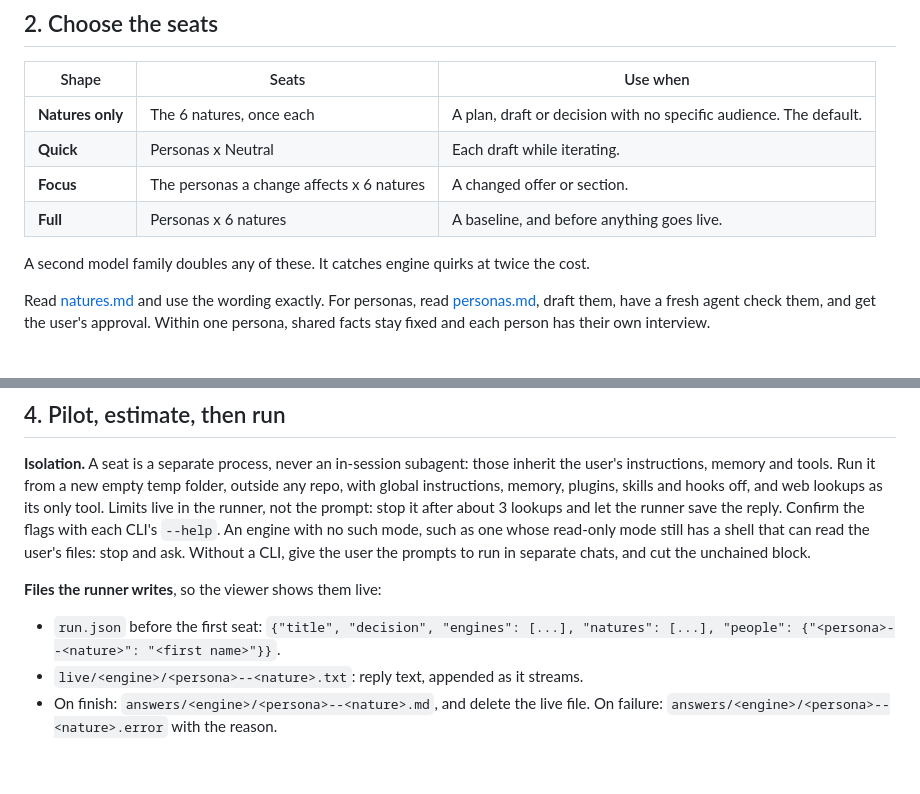
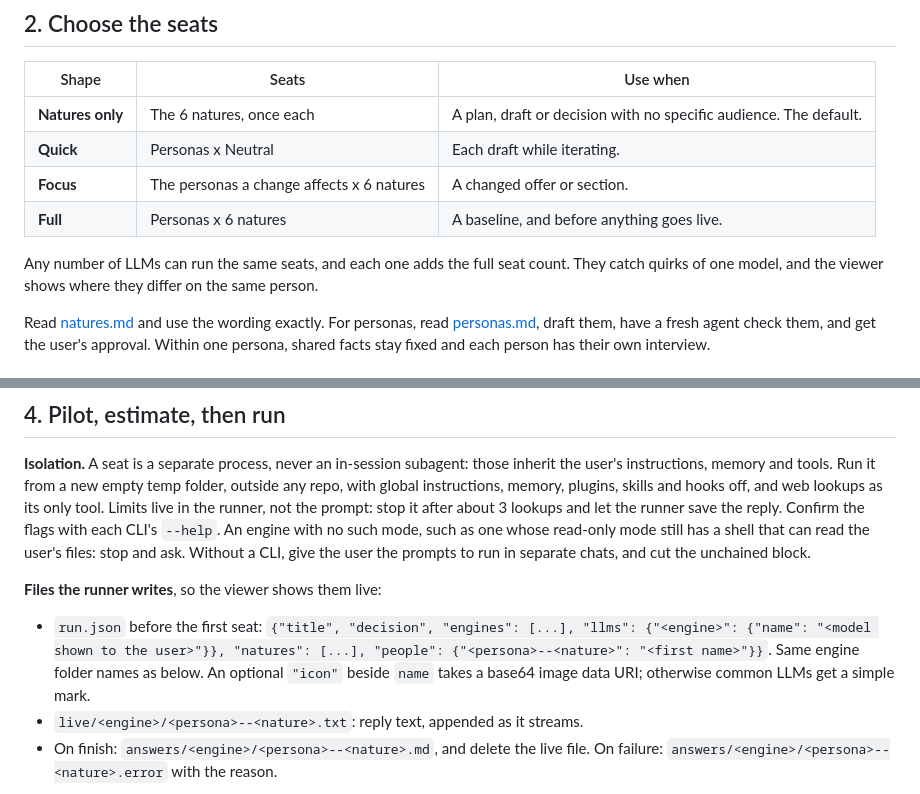
Before and after one commit to seifsg/llm-council, a Markdown page: skills/llm-council/SKILL.md, 2 parts joined by grey strips. GitHub-like rendering; blank space fills up the shorter version.

```diff
--- a/skills/llm-council/SKILL.md
+++ b/skills/llm-council/SKILL.md
@@ -30,7 +30,7 @@ Write it to `frame.md`.
 | **Focus** | The personas a change affects x 6 natures | A changed offer or section. |
 | **Full** | Personas x 6 natures | A baseline, and before anything goes live. |
 
-A second model family doubles any of these. It catches engine quirks at twice the cost.
+Any number of LLMs can run the same seats, and each one adds the full seat count. They catch quirks of one model, and the viewer shows where they differ on the same person.
 
 Read [natures.md](references/natures.md) and use the wording exactly. For personas, read [personas.md](references/personas.md), draft them, have a fresh agent check them, and get the user's approval. Within one persona, shared facts stay fixed and each person has their own interview.
 
@@ -57,7 +57,7 @@ The template handles the known weaknesses of simulated judges. Keep these defenc
 
 **Files the runner writes**, so the viewer shows them live:
 
-- `run.json` before the first seat: `{"title", "decision", "engines": [...], "natures": [...], "people": {"<persona>--<nature>": "<first name>"}}`.
+- `run.json` before the first seat: `{"title", "decision", "engines": [...], "llms": {"<engine>": {"name": "<model shown to the user>"}}, "natures": [...], "people": {"<persona>--<nature>": "<first name>"}}`. Same engine folder names as below. An optional `"icon"` beside `name` takes a base64 image data URI; otherwise common LLMs get a simple mark.
 - `live/<engine>/<persona>--<nature>.txt`: reply text, appended as it streams.
 - On finish: `answers/<engine>/<persona>--<nature>.md`, and delete the live file. On failure: `answers/<engine>/<persona>--<nature>.error` with the reason.
 
```
Also changed, not shown: README.md (+4 -1 lines), docs/viewer-llms.jpg (added), 9 other files.
